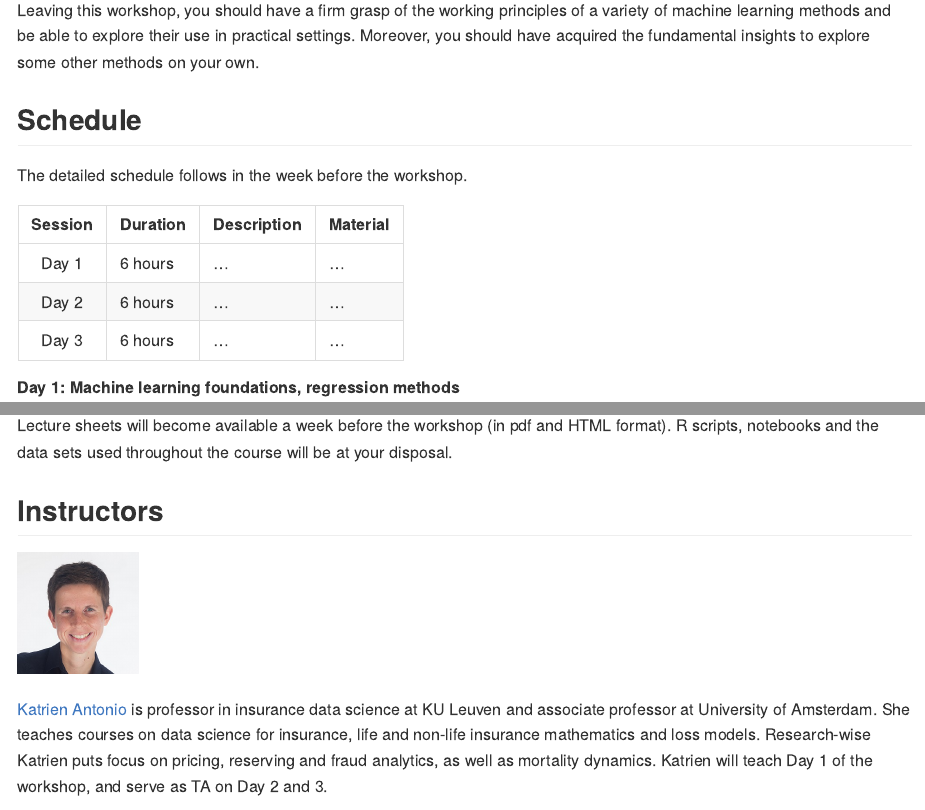
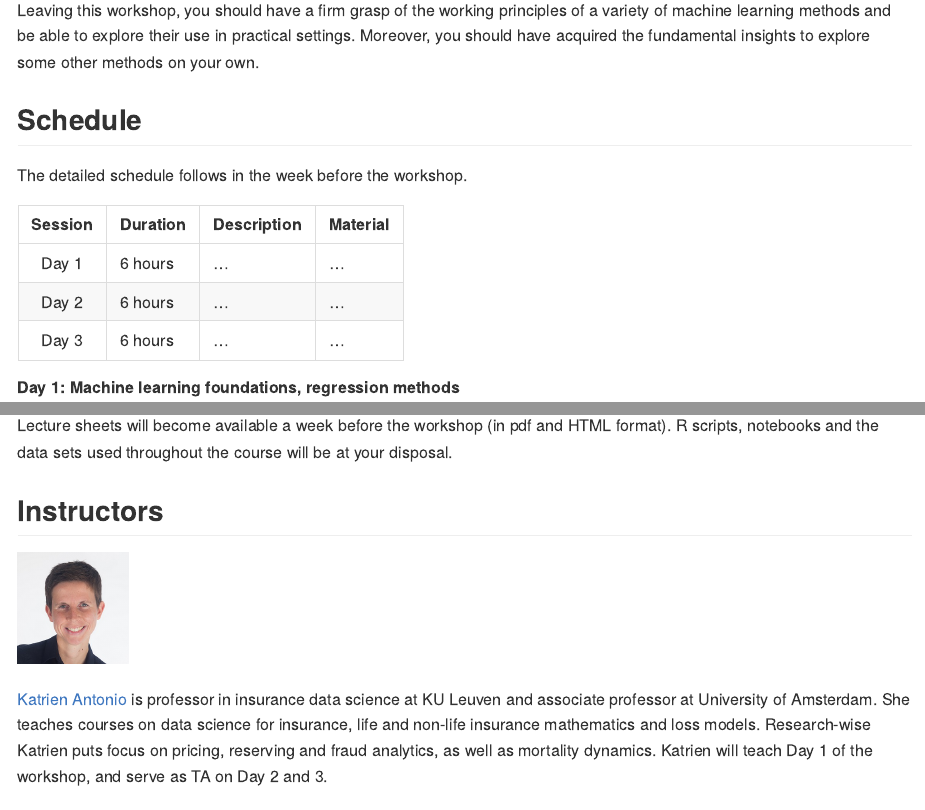
Before and after one commit to katrienantonio/workshop-ML, an R Markdown document (README.rmd): the page in a window 1100 px wide, from 550 px down, and a second part further down, joined at a grey line. The pictures show the output file README.md that the author committed with the source, drawn offline in the style of GitHub; long lines of code are wrapped.

Commit message:
update README

```diff
--- a/README.rmd
+++ b/README.rmd
@@ -175,7 +175,7 @@ Lecture sheets will become available a week before the workshop (in pdf and HTML
 
 ## Instructors
 
-<img src="img/Katrien.jpg" width="120"/>
+<img src="img/Katrien.jpg" width="110"/>
 
 <p align="justify">[Katrien Antonio](https://katrienantonio.github.io/) is professor in insurance data science at KU Leuven and associate professor at University of Amsterdam. She teaches courses on data science for insurance, life and non-life insurance mathematics and loss models. Research-wise Katrien puts focus on pricing, reserving and fraud analytics, as well as mortality dynamics. Katrien will teach Day 1 of the workshop, and serve as TA on Day 2 and 3.</p>
 
```
Also changed, not shown: README.md.
